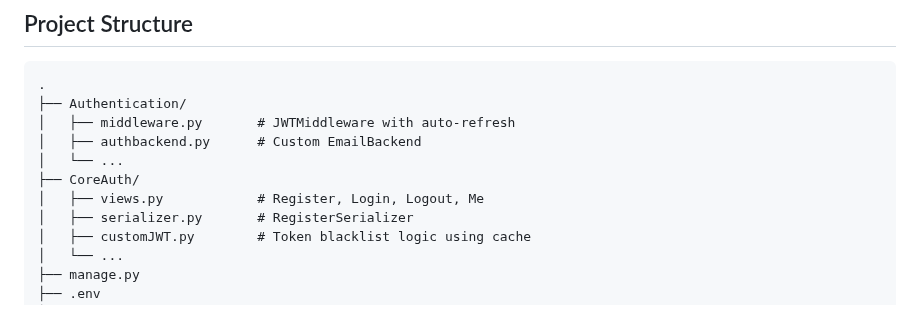
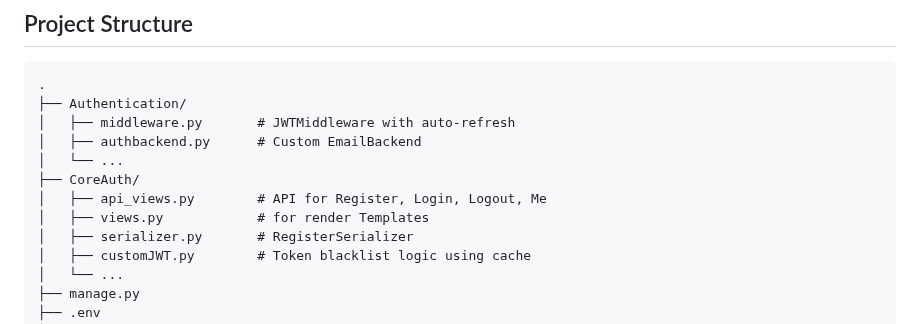
Before and after one commit to Abdelrahman-Hassany/secure-django-auth, a Markdown page: README.md, the part around the change. GitHub-like rendering.

Commit message:
Edit Project Structure section

```diff
--- a/README.md
+++ b/README.md
@@ -104,7 +104,8 @@ python manage.py runserver
 │   ├── authbackend.py      # Custom EmailBackend
 │   └── ...
 ├── CoreAuth/
-│   ├── views.py            # Register, Login, Logout, Me
+│   ├── api_views.py        # API for Register, Login, Logout, Me
+│   ├── views.py            # for render Templates
 │   ├── serializer.py       # RegisterSerializer
 │   ├── customJWT.py        # Token blacklist logic using cache
 │   └── ...
```
